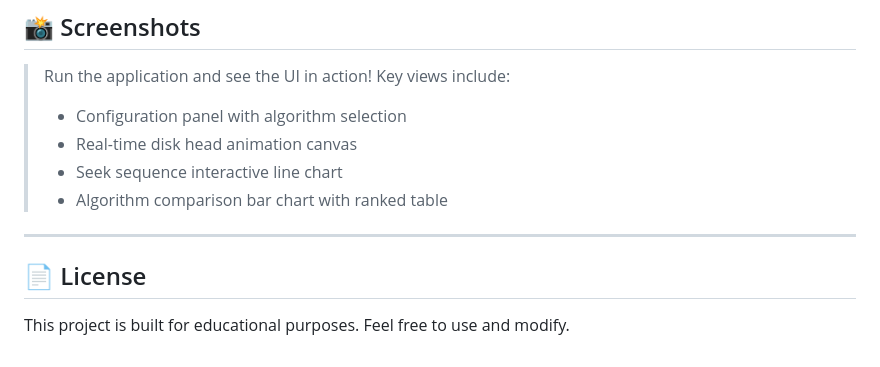
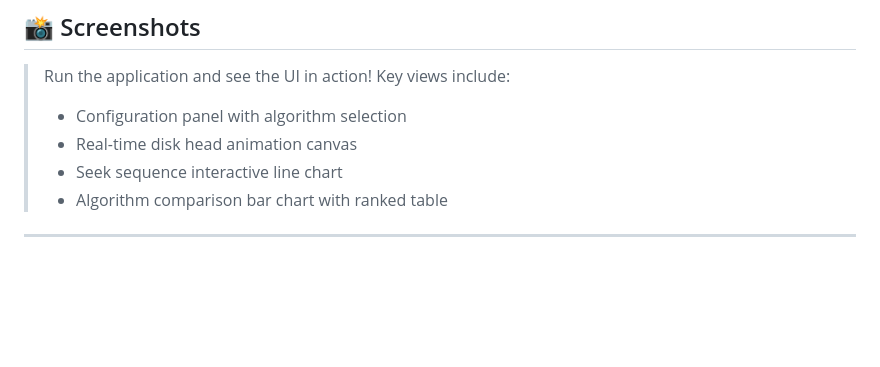
Before and after one commit to irfan-dot-shaik/Disk-scheduling-simulator, a Markdown page: README.md, the part around the change. GitHub-like rendering; blank space fills up the shorter version.

Commit message:
Remove license section from README
Removed license section from README

```diff
--- a/README.md
+++ b/README.md
@@ -210,7 +210,3 @@ The test suite includes **30+ automated tests** covering:
 > - Algorithm comparison bar chart with ranked table
 
 ---
-
-## 📄 License
-
-This project is built for educational purposes. Feel free to use and modify.
```
